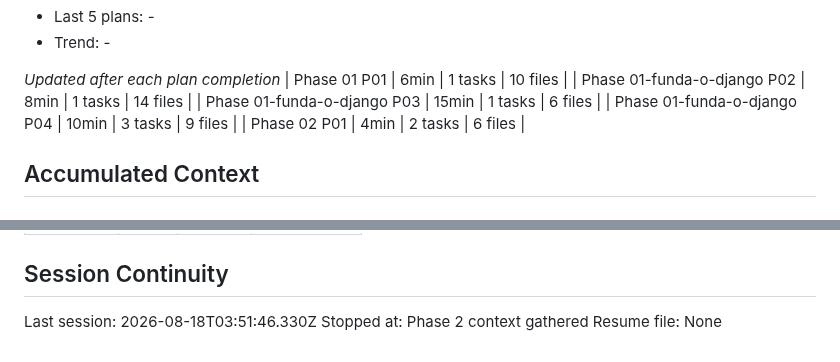
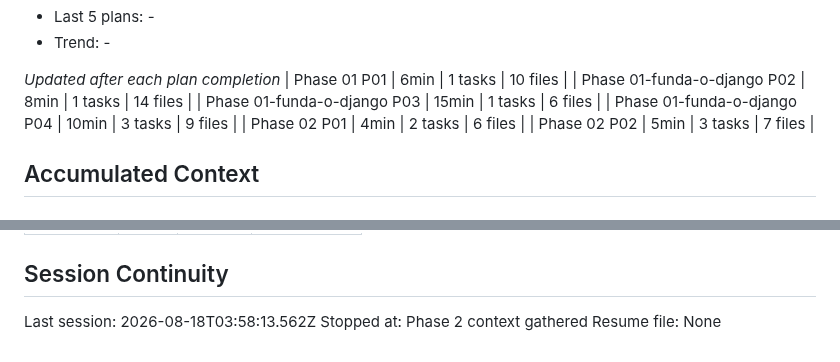
Before and after one commit to ToNiauM/django-app-template, a Markdown page: .planning/STATE.md, 2 parts joined by grey strips. Rendered like a GitHub page.

```diff
--- a/.planning/STATE.md
+++ b/.planning/STATE.md
@@ -57,6 +57,7 @@ Progress: [█████░░░░░] 50%
 | Phase 01-funda-o-django P03 | 15min | 1 tasks | 6 files |
 | Phase 01-funda-o-django P04 | 10min | 3 tasks | 9 files |
 | Phase 02 P01 | 4min | 2 tasks | 6 files |
+| Phase 02 P02 | 5min | 3 tasks | 7 files |
 
 ## Accumulated Context
 
@@ -97,6 +100,6 @@ Items acknowledged and carried forward from previous milestone close:
 
 ## Session Continuity
 
-Last session: 2026-08-18T03:51:46.330Z
+Last session: 2026-08-18T03:58:13.562Z
 Stopped at: Phase 2 context gathered
 Resume file: None
```
Also changed, not shown: other parts of .planning/STATE.md (+6 -4 lines), .planning/ROADMAP.md (+2 -2 lines), 1 other file.
